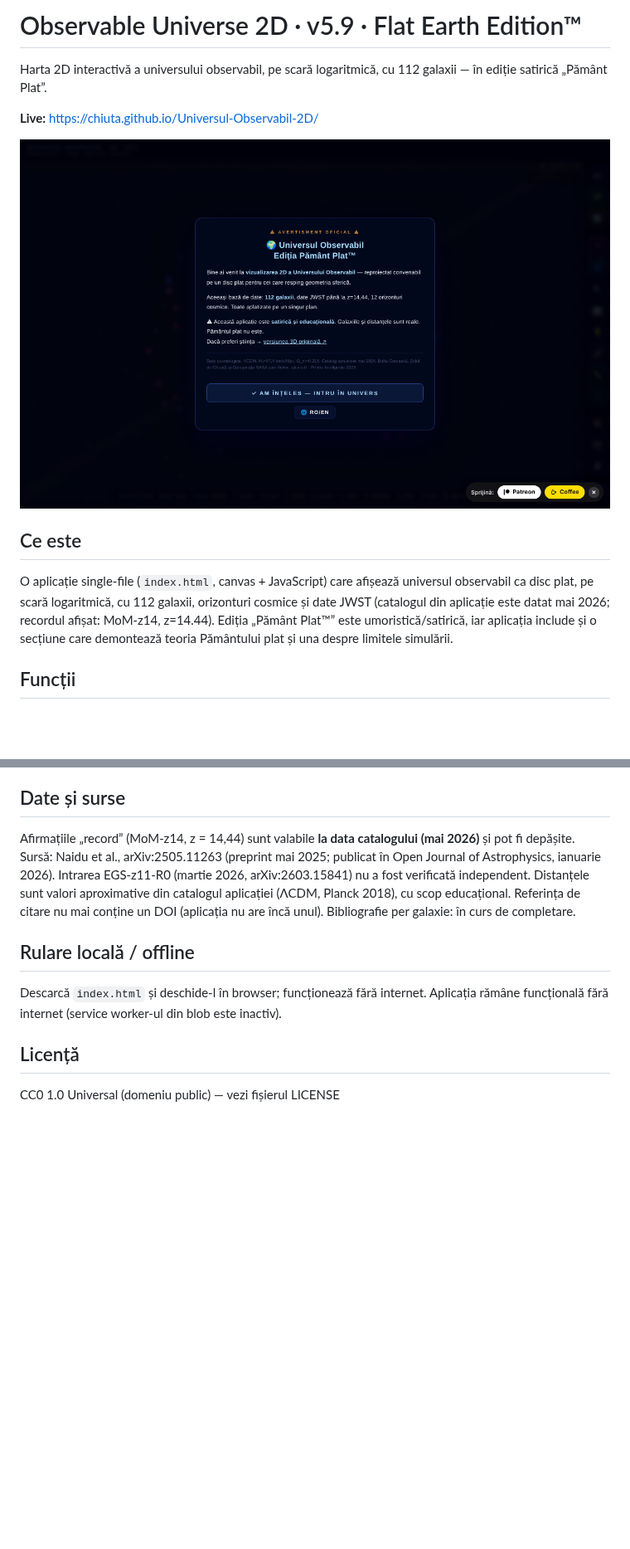
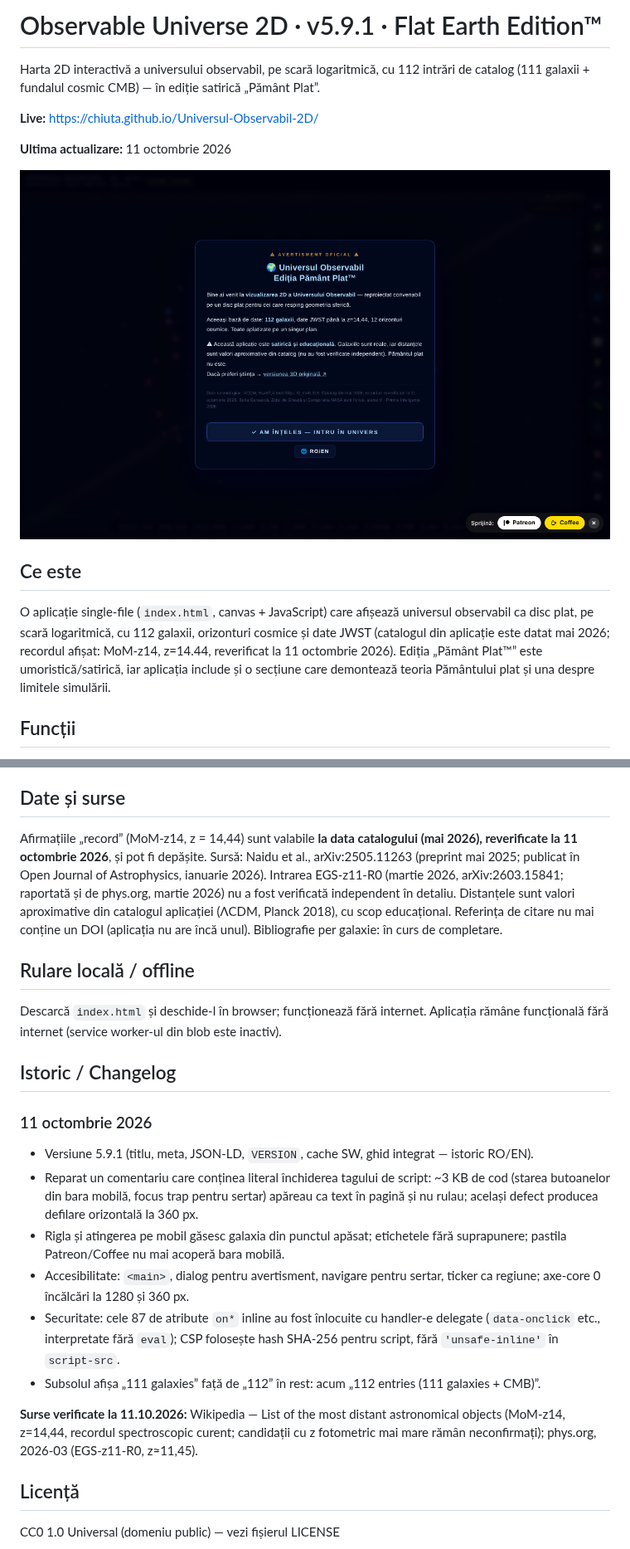
Before and after one commit to chiuta/Universul-Observabil-2D, a Markdown page: README.md, 2 parts joined by grey strips. Shown at 83% size. Drawn GitHub-style; pictures changed too: screenshot.png; blank space fills up the shorter version.

```diff
--- a/README.md
+++ b/README.md
@@ -1,14 +1,16 @@
-# Observable Universe 2D · v5.9 · Flat Earth Edition™
+# Observable Universe 2D · v5.9.1 · Flat Earth Edition™
 
-Harta 2D interactivă a universului observabil, pe scară logaritmică, cu 112 galaxii — în ediție satirică „Pământ Plat”.
+Harta 2D interactivă a universului observabil, pe scară logaritmică, cu 112 intrări de catalog (111 galaxii + fundalul cosmic CMB) — în ediție satirică „Pământ Plat”.
 
 **Live:** https://chiuta.github.io/Universul-Observabil-2D/
+
+**Ultima actualizare:** 11 octombrie 2026
 
 ![Captura de ecran](screenshot.png)
 
 ## Ce este
 
-O aplicație single-file (`index.html`, canvas + JavaScript) care afișează universul observabil ca disc plat, pe scară logaritmică, cu 112 galaxii, orizonturi cosmice și date JWST (catalogul din aplicație este datat mai 2026; recordul afișat: MoM-z14, z=14.44). Ediția „Pământ Plat™” este umoristică/satirică, iar aplicația include și o secțiune care demontează teoria Pământului plat și una despre limitele simulării.
+O aplicație single-file (`index.html`, canvas + JavaScript) care afișează universul observabil ca disc plat, pe scară logaritmică, cu 112 galaxii, orizonturi cosmice și date JWST (catalogul din aplicație este datat mai 2026; recordul afișat: MoM-z14, z=14.44, reverificat la 11 octombrie 2026). Ediția „Pământ Plat™” este umoristică/satirică, iar aplicația include și o secțiune care demontează teoria Pământului plat și una despre limitele simulării.
 
 ## Funcții
 
@@ -42,11 +45,23 @@ O aplicație single-file (`index.html`, canvas + JavaScript) care afișează uni
 Ediția „Pământ Plat™” este satirică. Elementele Bolta Cerească, Zidul de Gheață, „Conspirația NASA" și Broasca Țestoasă Spațială sunt fictive; galaxiile și distanțele sunt cele din catalog. Pe lângă avertismentul de la deschidere, pagina afișează acum permanent, în bara de sus (inclusiv pe mobil), eticheta „SATIRĂ · SATIRE".
 
 ## Date și surse
-Afirmațiile „record” (MoM-z14, z = 14,44) sunt valabile **la data catalogului (mai 2026)** și pot fi depășite. Sursă: Naidu et al., arXiv:2505.11263 (preprint mai 2025; publicat în Open Journal of Astrophysics, ianuarie 2026). Intrarea EGS-z11-R0 (martie 2026, arXiv:2603.15841) nu a fost verificată independent. Distanțele sunt valori aproximative din catalogul aplicației (ΛCDM, Planck 2018), cu scop educațional. Referința de citare nu mai conține un DOI (aplicația nu are încă unul). Bibliografie per galaxie: în curs de completare.
+Afirmațiile „record” (MoM-z14, z = 14,44) sunt valabile **la data catalogului (mai 2026), reverificate la 11 octombrie 2026**, și pot fi depășite. Sursă: Naidu et al., arXiv:2505.11263 (preprint mai 2025; publicat în Open Journal of Astrophysics, ianuarie 2026). Intrarea EGS-z11-R0 (martie 2026, arXiv:2603.15841; raportată și de phys.org, martie 2026) nu a fost verificată independent în detaliu. Distanțele sunt valori aproximative din catalogul aplicației (ΛCDM, Planck 2018), cu scop educațional. Referința de citare nu mai conține un DOI (aplicația nu are încă unul). Bibliografie per galaxie: în curs de completare.
 
 ## Rulare locală / offline
 
 Descarcă `index.html` și deschide-l în browser; funcționează fără internet. Aplicația rămâne funcțională fără internet (service worker-ul din blob este inactiv).
+
+## Istoric / Changelog
+
+### 11 octombrie 2026
+- Versiune 5.9.1 (titlu, meta, JSON-LD, `VERSION`, cache SW, ghid integrat — istoric RO/EN).
+- Reparat un comentariu care conținea literal închiderea tagului de script: ~3 KB de cod (starea butoanelor din bara mobilă, focus trap pentru sertar) apăreau ca text în pagină și nu rulau; același defect producea defilare orizontală la 360 px.
+- Rigla și atingerea pe mobil găsesc galaxia din punctul apăsat; etichetele fără suprapunere; pastila Patreon/Coffee nu mai acoperă bara mobilă.
+- Accesibilitate: `<main>`, dialog pentru avertisment, navigare pentru sertar, ticker ca regiune; axe-core 0 încălcări la 1280 și 360 px.
+- Securitate: cele 87 de atribute `on*` inline au fost înlocuite cu handler-e delegate (`data-onclick` etc., interpretate fără `eval`); CSP folosește hash SHA-256 pentru script, fără `'unsafe-inline'` în `script-src`.
+- Subsolul afișa „111 galaxies” față de „112” în rest: acum „112 entries (111 galaxies + CMB)”.
+
+**Surse verificate la 11.10.2026:** Wikipedia — List of the most distant astronomical objects (MoM-z14, z=14,44, recordul spectroscopic curent; candidații cu z fotometric mai mare rămân neconfirmați); phys.org, 2026-03 (EGS-z11-R0, z≈11,45).
 
 ## Licență
 
```
Also changed, not shown: other parts of README.md (+1 -0 lines), 1 other file.
